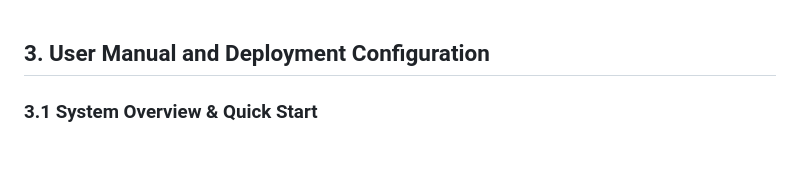
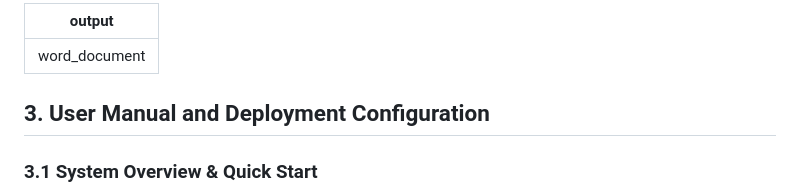
Before and after one commit to hotaChen/smartcampusproj, a Markdown page: doc/UserManual_en.md, the part around the change. Drawn GitHub-style; blank space fills up the shorter version.

```diff
--- a/doc/UserManual_en.md
+++ b/doc/UserManual_en.md
@@ -1,3 +1,7 @@
+---
+output: word_document
+---
+
 ## 3. User Manual and Deployment Configuration
 
 ### 3.1 System Overview & Quick Start
```
Also changed, not shown: doc/completion_status.md (+11 -1 lines), doc/报表查询页面.png (added), doc/报表管理-更新报表.png (added), doc/报表管理-查询报表.png (added), doc/报表管理-生成报表.png (added), doc/生成报表页面.png (added), 6 other files.
